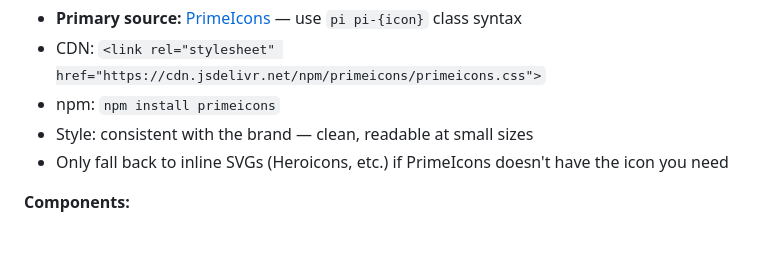
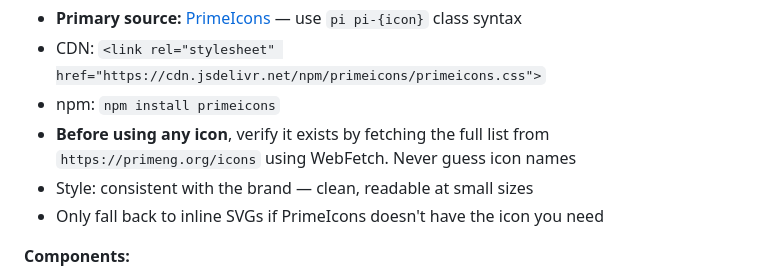
Before and after one commit to kajasajn/nevron-brand-agent, a Markdown page: agent/nevron-brand.md, the part around the change. Rendered like a GitHub page; blank space fills up the shorter version.

Commit message:
Require icon name verification before use
Agent must fetch PrimeIcons page to verify icon exists — no guessing.

Co-Authored-By: Claude Opus 4.6 <noreply@anthropic.com>

```diff
--- a/agent/nevron-brand.md
+++ b/agent/nevron-brand.md
@@ -213,8 +213,9 @@ When generating code or documents, reference these paths relative to the repo ro
 - **Primary source:** [PrimeIcons](https://primeng.org/icons) — use `pi pi-{icon}` class syntax
 - CDN: `<link rel="stylesheet" href="https://cdn.jsdelivr.net/npm/primeicons/primeicons.css">`
 - npm: `npm install primeicons`
+- **Before using any icon**, verify it exists by fetching the full list from `https://primeng.org/icons` using WebFetch. Never guess icon names
 - Style: consistent with the brand — clean, readable at small sizes
-- Only fall back to inline SVGs (Heroicons, etc.) if PrimeIcons doesn't have the icon you need
+- Only fall back to inline SVGs if PrimeIcons doesn't have the icon you need
 
 **Components:**
 - Buttons: min 44px touch target, `padding: 0.75rem 1.5rem`, border-radius 0.5rem
```
